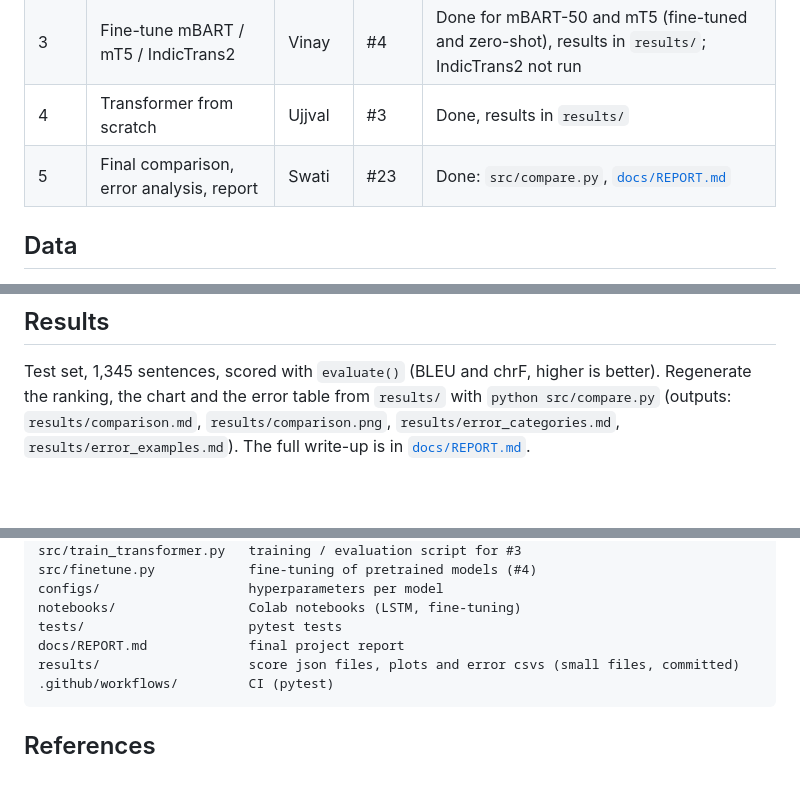
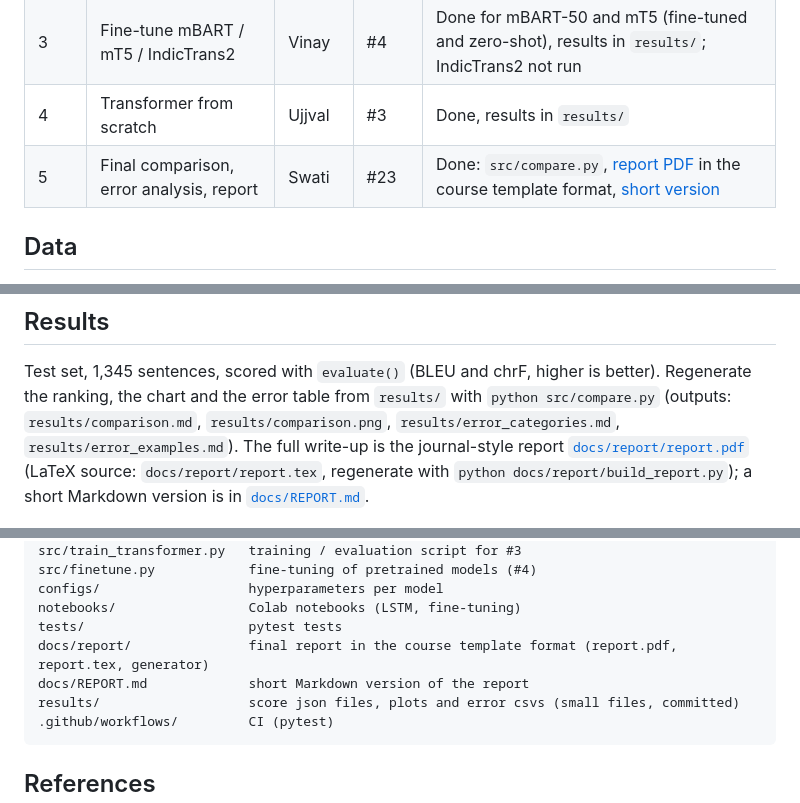
Before and after one commit to Swati89923/Translate-Roman-script-code-mixed-Hinglish-into-English, a Markdown page: README.md, 3 parts joined by grey strips. Drawn GitHub-style; blank space fills up the shorter version.

````diff
--- a/README.md
+++ b/README.md
@@ -59,7 +59,7 @@ flowchart LR
 | 2 | LSTM + Bahdanau attention | Pinky | #2 | Done, results in `results/` |
 | 3 | Fine-tune mBART / mT5 / IndicTrans2 | Vinay | #4 | Done for mBART-50 and mT5 (fine-tuned and zero-shot), results in `results/`; IndicTrans2 not run |
 | 4 | Transformer from scratch | Ujjval | #3 | Done, results in `results/` |
-| 5 | Final comparison, error analysis, report | Swati | #23 | Done: `src/compare.py`, [`docs/REPORT.md`](docs/REPORT.md) |
+| 5 | Final comparison, error analysis, report | Swati | #23 | Done: `src/compare.py`, [report PDF](docs/report/report.pdf) in the course template format, [short version](docs/REPORT.md) |
 
 ## Data
 
@@ -235,7 +235,9 @@ hand for the fine-tuned models.
 Test set, 1,345 sentences, scored with `evaluate()` (BLEU and chrF, higher is better).
 Regenerate the ranking, the chart and the error table from `results/` with `python src/compare.py`
 (outputs: `results/comparison.md`, `results/comparison.png`, `results/error_categories.md`,
-`results/error_examples.md`). The full write-up is in [`docs/REPORT.md`](docs/REPORT.md).
+`results/error_examples.md`). The full write-up is the journal-style report [`docs/report/report.pdf`](docs/report/report.pdf)
+(LaTeX source: `docs/report/report.tex`, regenerate with `python docs/report/build_report.py`); a short
+Markdown version is in [`docs/REPORT.md`](docs/REPORT.md).
 
 ![Comparison of all models](results/comparison.png)
 
@@ -346,7 +348,8 @@ src/finetune.py            fine-tuning of pretrained models (#4)
 configs/                   hyperparameters per model
 notebooks/                 Colab notebooks (LSTM, fine-tuning)
 tests/                     pytest tests
-docs/REPORT.md             final project report
+docs/report/               final report in the course template format (report.pdf, report.tex, generator)
+docs/REPORT.md             short Markdown version of the report
 results/                   score json files, plots and error csvs (small files, committed)
 .github/workflows/         CI (pytest)
 ```
````
Also changed, not shown: docs/report/figures/comparison.png (added), docs/report/figures/lstm_attention.png (added), docs/report/figures/lstm_curves.png (added), docs/report/figures/pipeline.png (added), docs/report/figures/transformer_curves.png (added), 6 other files.
